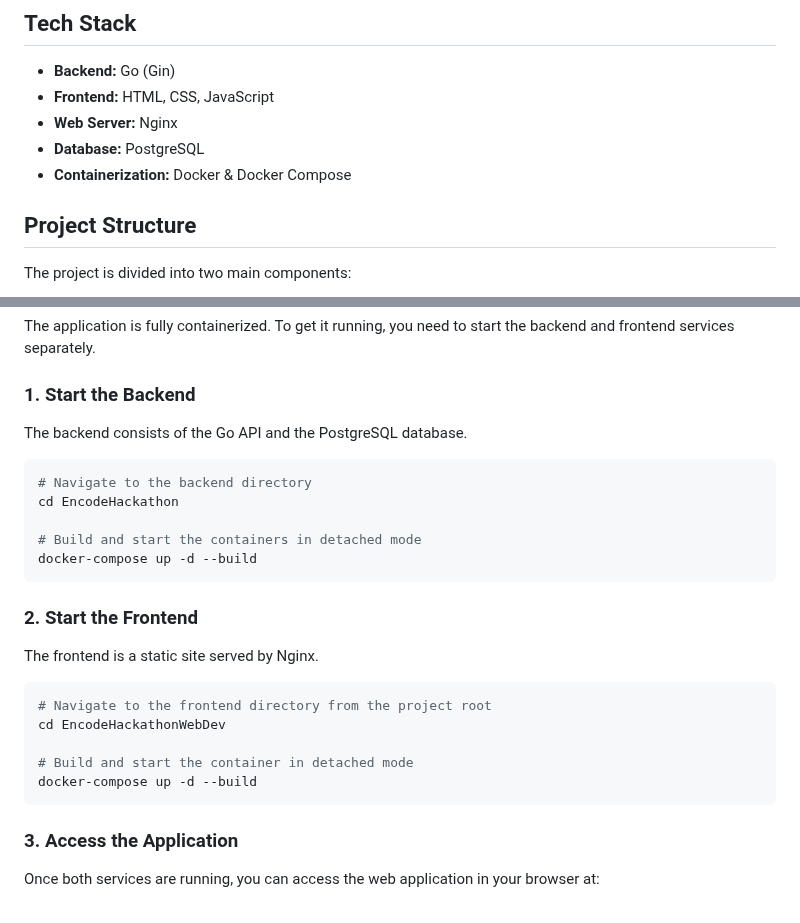
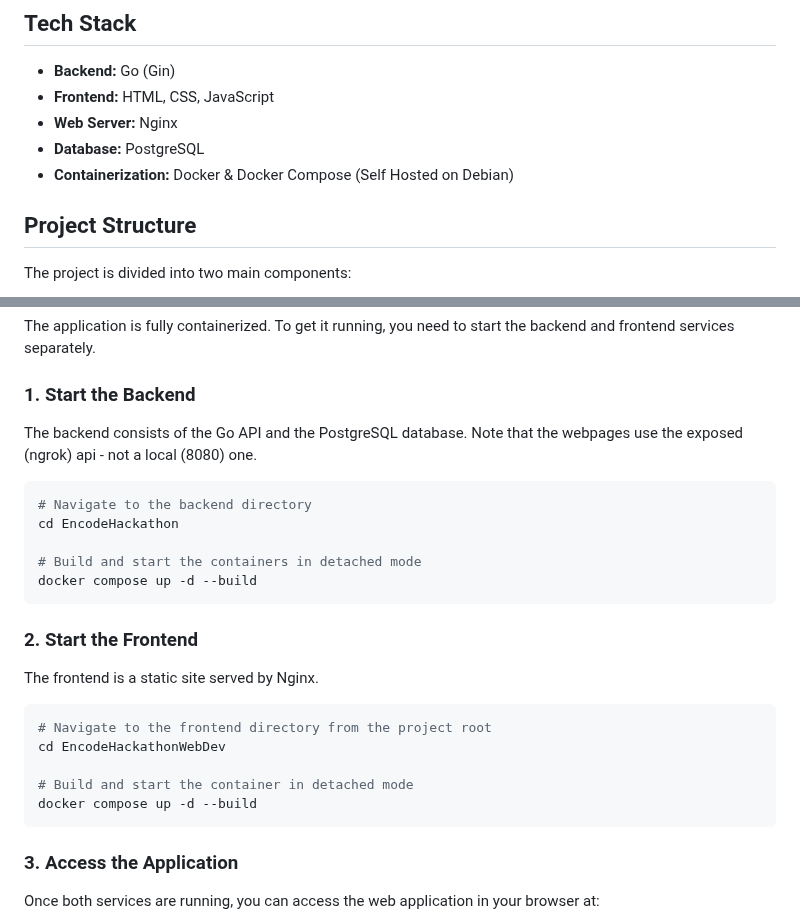
Before and after one commit to HaroldRobson/EncodeJune25, a Markdown page: README.md, 2 parts joined by grey strips. Rendered like a GitHub page.

````diff
--- a/README.md
+++ b/README.md
@@ -20,7 +20,7 @@ The entire application is stateless aside from the database. Static HTML files a
 - **Frontend:** HTML, CSS, JavaScript
 - **Web Server:** Nginx
 - **Database:** PostgreSQL
-- **Containerization:** Docker & Docker Compose
+- **Containerization:** Docker & Docker Compose (Self Hosted on Debian)
 
 ## Project Structure
 
@@ -57,14 +57,14 @@ The application is fully containerized. To get it running, you need to start the
 
 ### 1. Start the Backend
 
-The backend consists of the Go API and the PostgreSQL database.
+The backend consists of the Go API and the PostgreSQL database. Note that the webpages use the exposed (ngrok) api - not a local (8080) one.
 
 ```bash
 # Navigate to the backend directory
 cd EncodeHackathon
 
 # Build and start the containers in detached mode
-docker-compose up -d --build
+docker compose up -d --build
 ```
 
 ### 2. Start the Frontend
@@ -76,7 +76,7 @@ The frontend is a static site served by Nginx.
 cd EncodeHackathonWebDev
 
 # Build and start the container in detached mode
-docker-compose up -d --build
+docker compose up -d --build
 ```
 
 ### 3. Access the Application
````
